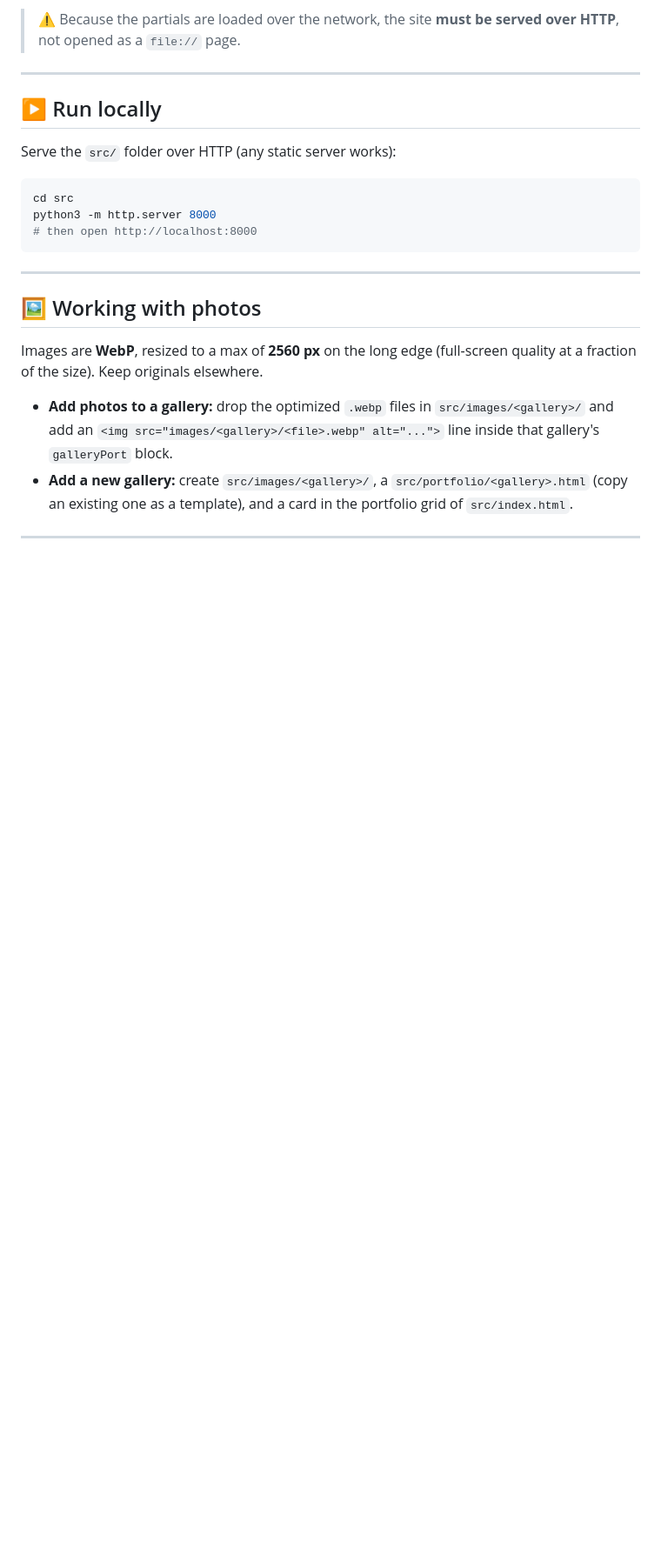
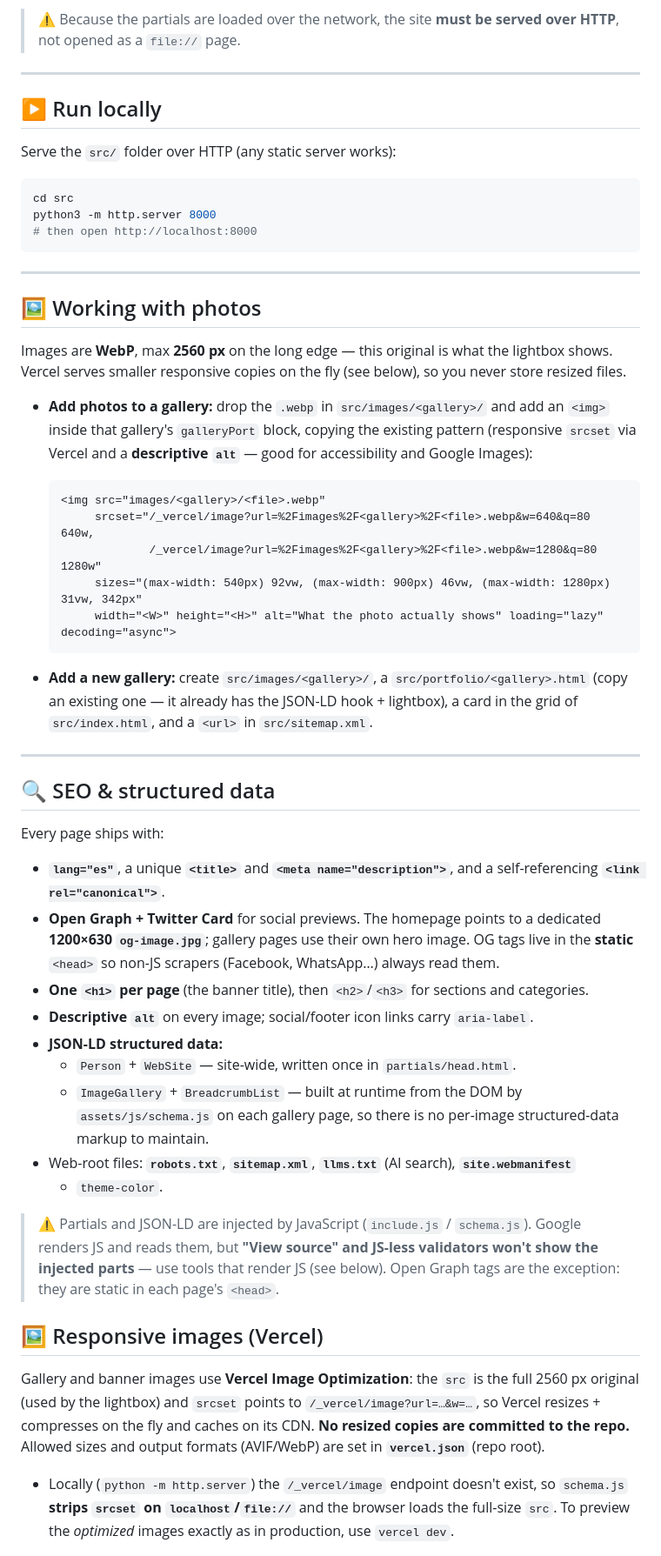
Before and after one commit to Whuaxu/Noelia-Suarez-Website, a Markdown page: README.md, the part around one of its changes. Shown at 87% size. Drawn GitHub-style; blank space fills up the shorter version.

Commit message:
docs(readme): Documented SEO, PWA, image optimization and new files

````diff
--- a/README.md
+++ b/README.md
@@ -115,12 +124,56 @@ python3 -m http.server 8000
 
 ## 🖼️ Working with photos
 
-Images are **WebP**, resized to a max of **2560 px** on the long edge (full-screen quality at a
-fraction of the size). Keep originals elsewhere.
+Images are **WebP**, max **2560 px** on the long edge — this original is what the lightbox shows.
+Vercel serves smaller responsive copies on the fly (see below), so you never store resized files.
 
-- **Add photos to a gallery:** drop the optimized `.webp` files in `src/images/<gallery>/` and add an
-  `<img src="images/<gallery>/<file>.webp" alt="...">` line inside that gallery's `galleryPort` block.
+- **Add photos to a gallery:** drop the `.webp` in `src/images/<gallery>/` and add an `<img>` inside
+  that gallery's `galleryPort` block, copying the existing pattern (responsive `srcset` via Vercel and
+  a **descriptive `alt`** — good for accessibility and Google Images):
+
+  ```html
+  <img src="images/<gallery>/<file>.webp"
+       srcset="/_vercel/image?url=%2Fimages%2F<gallery>%2F<file>.webp&w=640&q=80 640w,
+               /_vercel/image?url=%2Fimages%2F<gallery>%2F<file>.webp&w=1280&q=80 1280w"
+       sizes="(max-width: 540px) 92vw, (max-width: 900px) 46vw, (max-width: 1280px) 31vw, 342px"
+       width="<W>" height="<H>" alt="What the photo actually shows" loading="lazy" decoding="async">
+  ```
 - **Add a new gallery:** create `src/images/<gallery>/`, a `src/portfolio/<gallery>.html` (copy an
-  existing one as a template), and a card in the portfolio grid of `src/index.html`.
+  existing one — it already has the JSON-LD hook + lightbox), a card in the grid of `src/index.html`,
+  and a `<url>` in `src/sitemap.xml`.
 
 ---
+
+## 🔍 SEO & structured data
+
+Every page ships with:
+
+- **`lang="es"`**, a unique **`<title>`** and **`<meta name="description">`**, and a self-referencing
+  **`<link rel="canonical">`**.
+- **Open Graph + Twitter Card** for social previews. The homepage points to a dedicated **1200×630
+  `og-image.jpg`**; gallery pages use their own hero image. OG tags live in the **static** `<head>` so
+  non-JS scrapers (Facebook, WhatsApp…) always read them.
+- **One `<h1>` per page** (the banner title), then `<h2>`/`<h3>` for sections and categories.
+- **Descriptive `alt`** on every image; social/footer icon links carry `aria-label`.
+- **JSON-LD structured data:**
+  - `Person` + `WebSite` — site-wide, written once in `partials/head.html`.
+  - `ImageGallery` + `BreadcrumbList` — built at runtime from the DOM by `assets/js/schema.js` on each
+    gallery page, so there is no per-image structured-data markup to maintain.
+- Web-root files: **`robots.txt`**, **`sitemap.xml`**, **`llms.txt`** (AI search), **`site.webmanifest`**
+  + `theme-color`.
+
+> ⚠️ Partials and JSON-LD are injected by JavaScript (`include.js` / `schema.js`). Google renders JS and
+> reads them, but **"View source" and JS-less validators won't show the injected parts** — use tools that
+> render JS (see below). Open Graph tags are the exception: they are static in each page's `<head>`.
+
+## 🖼️ Responsive images (Vercel)
+
+Gallery and banner images use **Vercel Image Optimization**: the `src` is the full 2560 px original (used
+by the lightbox) and `srcset` points to `/_vercel/image?url=…&w=…`, so Vercel resizes + compresses on the
+fly and caches on its CDN. **No resized copies are committed to the repo.** Allowed sizes and output
+formats (AVIF/WebP) are set in **`vercel.json`** (repo root).
+
+- Locally (`python -m http.server`) the `/_vercel/image` endpoint doesn't exist, so `schema.js` **strips
+  `srcset` on `localhost`/`file://`** and the browser loads the full-size `src`. To preview the *optimized*
+  images exactly as in production, use `vercel dev`.
+
````
Also changed, not shown: other parts of README.md (+31 -9 lines).
